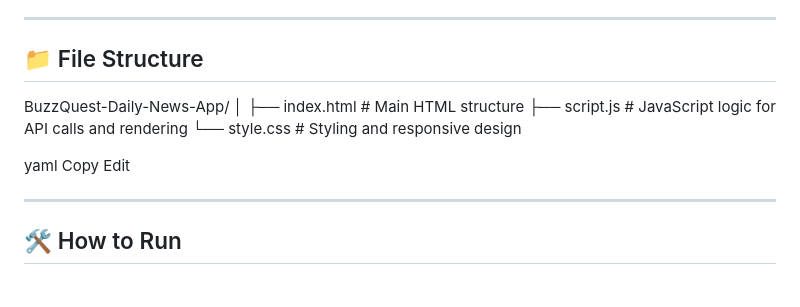
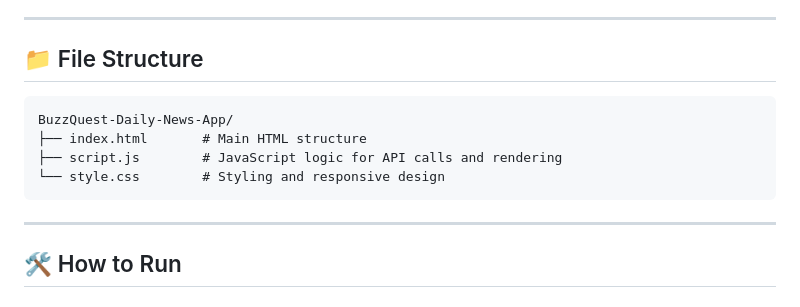
Before and after one commit to VijaySaiBorru/BuzzQuest, a Markdown page: README.md, the part around the change printed below. Drawn GitHub-style.

````diff
--- a/README.md
+++ b/README.md
@@ -17,15 +18,12 @@
 
 ## 📁 File Structure
 
+```
 BuzzQuest-Daily-News-App/
-│
-├── index.html # Main HTML structure
-├── script.js # JavaScript logic for API calls and rendering
-└── style.css # Styling and responsive design
-
-yaml
-Copy
-Edit
+├── index.html       # Main HTML structure
+├── script.js        # JavaScript logic for API calls and rendering
+└── style.css        # Styling and responsive design
+```
 
 ---
 
````
Also changed, not shown: other parts of README.md (+54 -195 lines).
